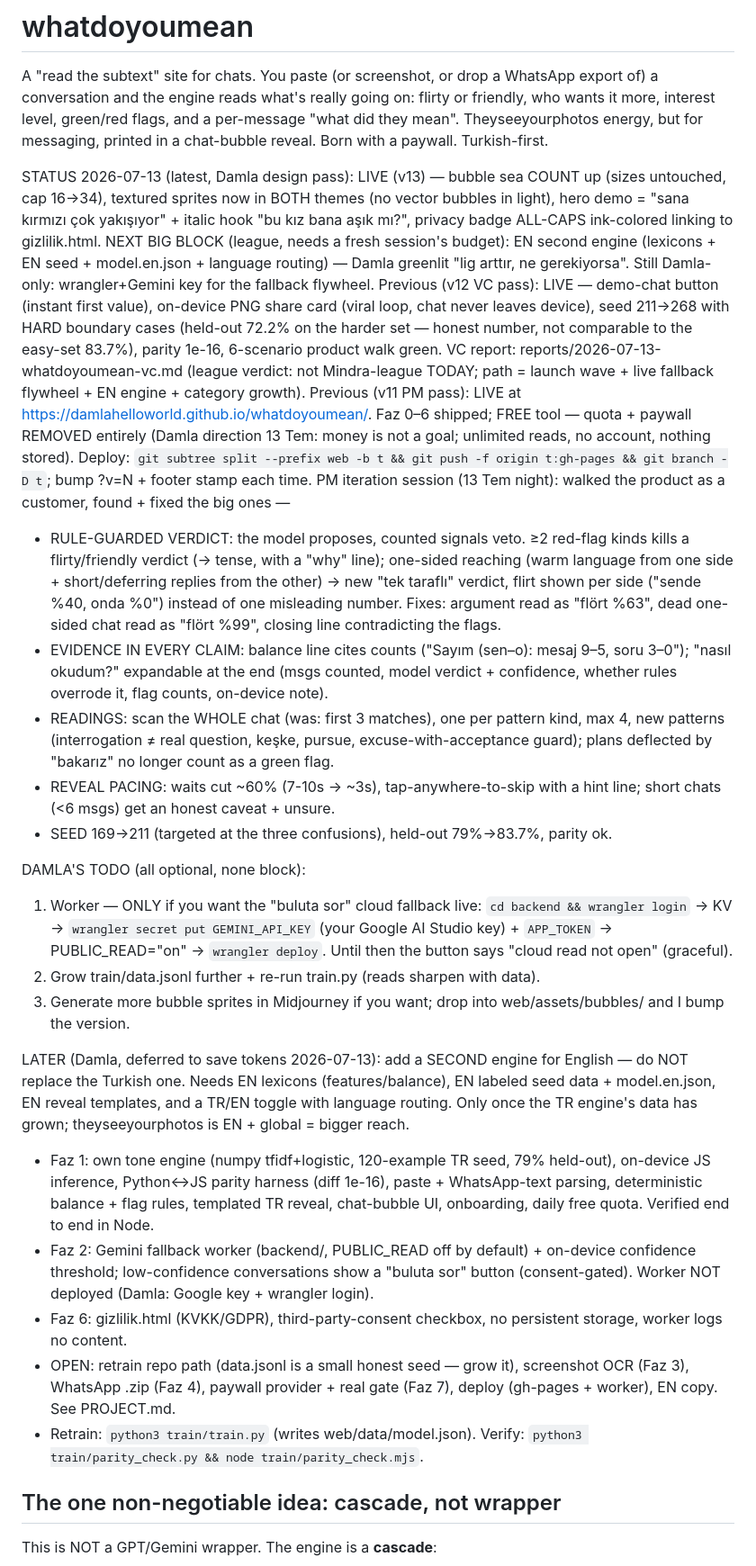
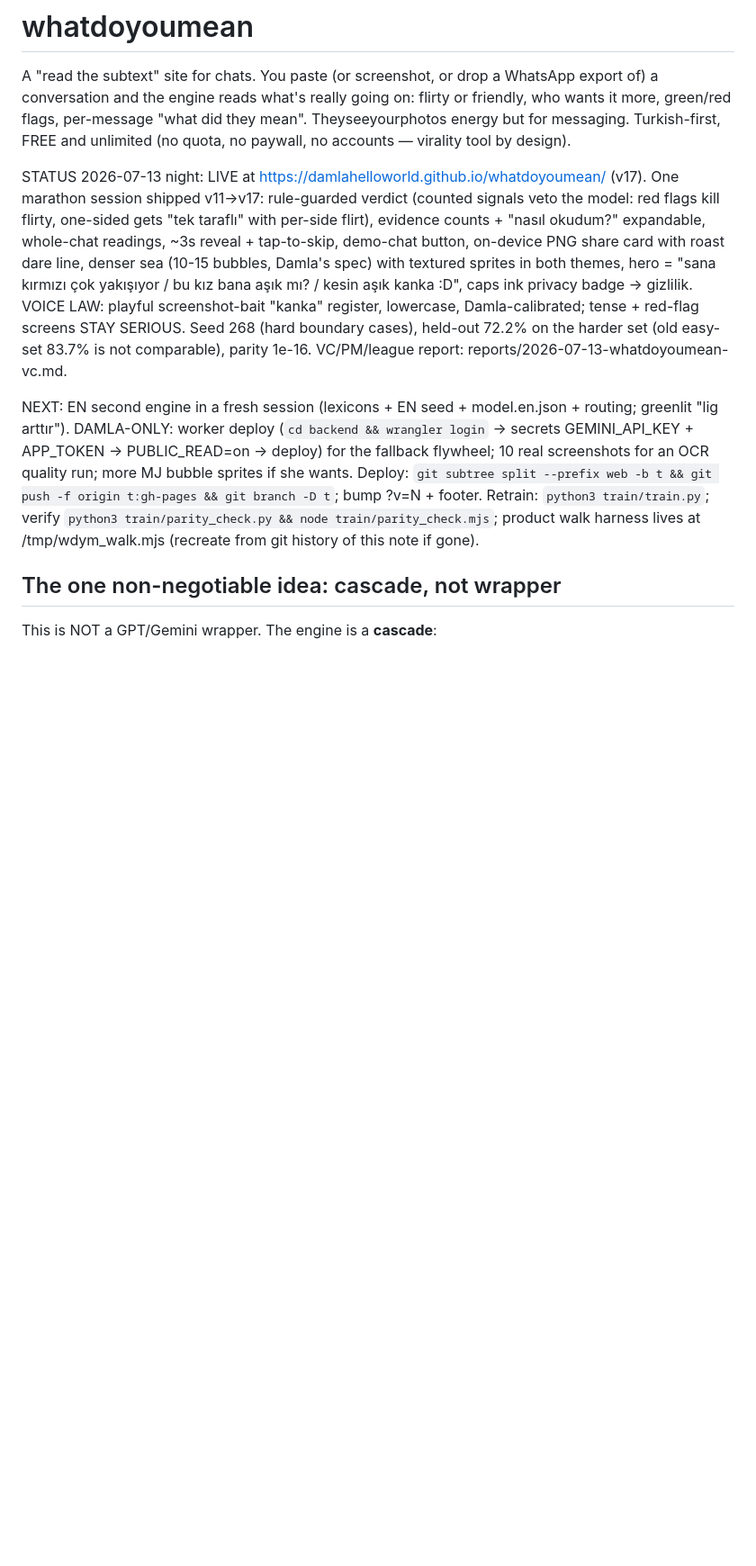
Before and after one commit to nosey-dewdrop/seviyorsevmiyor, a Markdown page: CLAUDE.md, the part around the change. Shown at 90% size. GitHub-like rendering; blank space fills up the shorter version.

Commit message:
wrap: claude.md condensed to v17 state, project.md marathon session log and open items, devlog entry for the kanka voice pivot

```diff
--- a/CLAUDE.md
+++ b/CLAUDE.md
@@ -2,37 +2,26 @@
 
 A "read the subtext" site for chats. You paste (or screenshot, or drop a WhatsApp export of) a
 conversation and the engine reads what's really going on: flirty or friendly, who wants it more,
-interest level, green/red flags, and a per-message "what did they mean". Theyseeyourphotos energy,
-but for messaging, printed in a chat-bubble reveal. Born with a paywall. Turkish-first.
+green/red flags, per-message "what did they mean". Theyseeyourphotos energy but for messaging.
+Turkish-first, FREE and unlimited (no quota, no paywall, no accounts — virality tool by design).
 
-STATUS 2026-07-13 (latest, Damla design pass): LIVE (v13) — bubble sea COUNT up (sizes untouched, cap 16→34), textured sprites now in BOTH themes (no vector bubbles in light), hero demo = "sana kırmızı çok yakışıyor" + italic hook "bu kız bana aşık mı?", privacy badge ALL-CAPS ink-colored linking to gizlilik.html. NEXT BIG BLOCK (league, needs a fresh session's budget): EN second engine (lexicons + EN seed + model.en.json + language routing) — Damla greenlit "lig arttır, ne gerekiyorsa". Still Damla-only: wrangler+Gemini key for the fallback flywheel.
-Previous (v12 VC pass): LIVE — demo-chat button (instant first value), on-device PNG share card (viral loop, chat never leaves device), seed 211→268 with HARD boundary cases (held-out 72.2% on the harder set — honest number, not comparable to the easy-set 83.7%), parity 1e-16, 6-scenario product walk green. VC report: reports/2026-07-13-whatdoyoumean-vc.md (league verdict: not Mindra-league TODAY; path = launch wave + live fallback flywheel + EN engine + category growth).
-Previous (v11 PM pass): LIVE at https://damlahelloworld.github.io/whatdoyoumean/. Faz 0–6 shipped; FREE tool — quota + paywall REMOVED entirely (Damla direction 13 Tem: money is not a goal; unlimited reads, no account, nothing stored).
-Deploy: `git subtree split --prefix web -b t && git push -f origin t:gh-pages && git branch -D t`; bump ?v=N + footer stamp each time.
-PM iteration session (13 Tem night): walked the product as a customer, found + fixed the big ones —
-- RULE-GUARDED VERDICT: the model proposes, counted signals veto. ≥2 red-flag kinds kills a flirty/friendly verdict (→ tense, with a "why" line); one-sided reaching (warm language from one side + short/deferring replies from the other) → new "tek taraflı" verdict, flirt shown per side ("sende %40, onda %0") instead of one misleading number. Fixes: argument read as "flört %63", dead one-sided chat read as "flört %99", closing line contradicting the flags.
-- EVIDENCE IN EVERY CLAIM: balance line cites counts ("Sayım (sen–o): mesaj 9–5, soru 3–0"); "nasıl okudum?" expandable at the end (msgs counted, model verdict + confidence, whether rules overrode it, flag counts, on-device note).
-- READINGS: scan the WHOLE chat (was: first 3 matches), one per pattern kind, max 4, new patterns (interrogation ≠ real question, keşke, pursue, excuse-with-acceptance guard); plans deflected by "bakarız" no longer count as a green flag.
-- REVEAL PACING: waits cut ~60% (7-10s → ~3s), tap-anywhere-to-skip with a hint line; short chats (<6 msgs) get an honest caveat + unsure.
-- SEED 169→211 (targeted at the three confusions), held-out 79%→83.7%, parity ok.
+STATUS 2026-07-13 night: LIVE at https://damlahelloworld.github.io/whatdoyoumean/ (v17).
+One marathon session shipped v11→v17: rule-guarded verdict (counted signals veto the model:
+red flags kill flirty, one-sided gets "tek taraflı" with per-side flirt), evidence counts +
+"nasıl okudum?" expandable, whole-chat readings, ~3s reveal + tap-to-skip, demo-chat button,
+on-device PNG share card with roast dare line, denser sea (10-15 bubbles, Damla's spec) with
+textured sprites in both themes, hero = "sana kırmızı çok yakışıyor / bu kız bana aşık mı? /
+kesin aşık kanka :D", caps ink privacy badge → gizlilik. VOICE LAW: playful screenshot-bait
+"kanka" register, lowercase, Damla-calibrated; tense + red-flag screens STAY SERIOUS.
+Seed 268 (hard boundary cases), held-out 72.2% on the harder set (old easy-set 83.7% is not
+comparable), parity 1e-16. VC/PM/league report: reports/2026-07-13-whatdoyoumean-vc.md.
 
-DAMLA'S TODO (all optional, none block):
-1. Worker — ONLY if you want the "buluta sor" cloud fallback live: `cd backend && wrangler login` → KV → `wrangler secret put GEMINI_API_KEY` (your Google AI Studio key) + `APP_TOKEN` → PUBLIC_READ="on" → `wrangler deploy`. Until then the button says "cloud read not open" (graceful).
-2. Grow train/data.jsonl further + re-run train.py (reads sharpen with data).
-3. Generate more bubble sprites in Midjourney if you want; drop into web/assets/bubbles/ and I bump the version.
-
-LATER (Damla, deferred to save tokens 2026-07-13): add a SECOND engine for English — do NOT replace the Turkish one. Needs EN lexicons (features/balance), EN labeled seed data + model.en.json, EN reveal templates, and a TR/EN toggle with language routing. Only once the TR engine's data has grown; theyseeyourphotos is EN + global = bigger reach.
-
-
-- Faz 1: own tone engine (numpy tfidf+logistic, 120-example TR seed, 79% held-out), on-device JS inference,
-  Python↔JS parity harness (diff 1e-16), paste + WhatsApp-text parsing, deterministic balance + flag rules,
-  templated TR reveal, chat-bubble UI, onboarding, daily free quota. Verified end to end in Node.
-- Faz 2: Gemini fallback worker (backend/, PUBLIC_READ off by default) + on-device confidence threshold;
-  low-confidence conversations show a "buluta sor" button (consent-gated). Worker NOT deployed (Damla: Google key + wrangler login).
-- Faz 6: gizlilik.html (KVKK/GDPR), third-party-consent checkbox, no persistent storage, worker logs no content.
-- OPEN: retrain repo path (data.jsonl is a small honest seed — grow it), screenshot OCR (Faz 3), WhatsApp .zip (Faz 4),
-  paywall provider + real gate (Faz 7), deploy (gh-pages + worker), EN copy. See PROJECT.md.
-- Retrain: `python3 train/train.py` (writes web/data/model.json). Verify: `python3 train/parity_check.py && node train/parity_check.mjs`.
+NEXT: EN second engine in a fresh session (lexicons + EN seed + model.en.json + routing;
+greenlit "lig arttır"). DAMLA-ONLY: worker deploy (`cd backend && wrangler login` → secrets
+GEMINI_API_KEY + APP_TOKEN → PUBLIC_READ=on → deploy) for the fallback flywheel; 10 real
+screenshots for an OCR quality run; more MJ bubble sprites if she wants.
+Deploy: `git subtree split --prefix web -b t && git push -f origin t:gh-pages && git branch -D t`; bump ?v=N + footer.
+Retrain: `python3 train/train.py`; verify `python3 train/parity_check.py && node train/parity_check.mjs`; product walk harness lives at /tmp/wdym_walk.mjs (recreate from git history of this note if gone).
 
 ## The one non-negotiable idea: cascade, not wrapper
 This is NOT a GPT/Gemini wrapper. The engine is a **cascade**:
```
Also changed, not shown: PROJECT.md (+15 -12 lines), devlog.md (+6 -0 lines).
